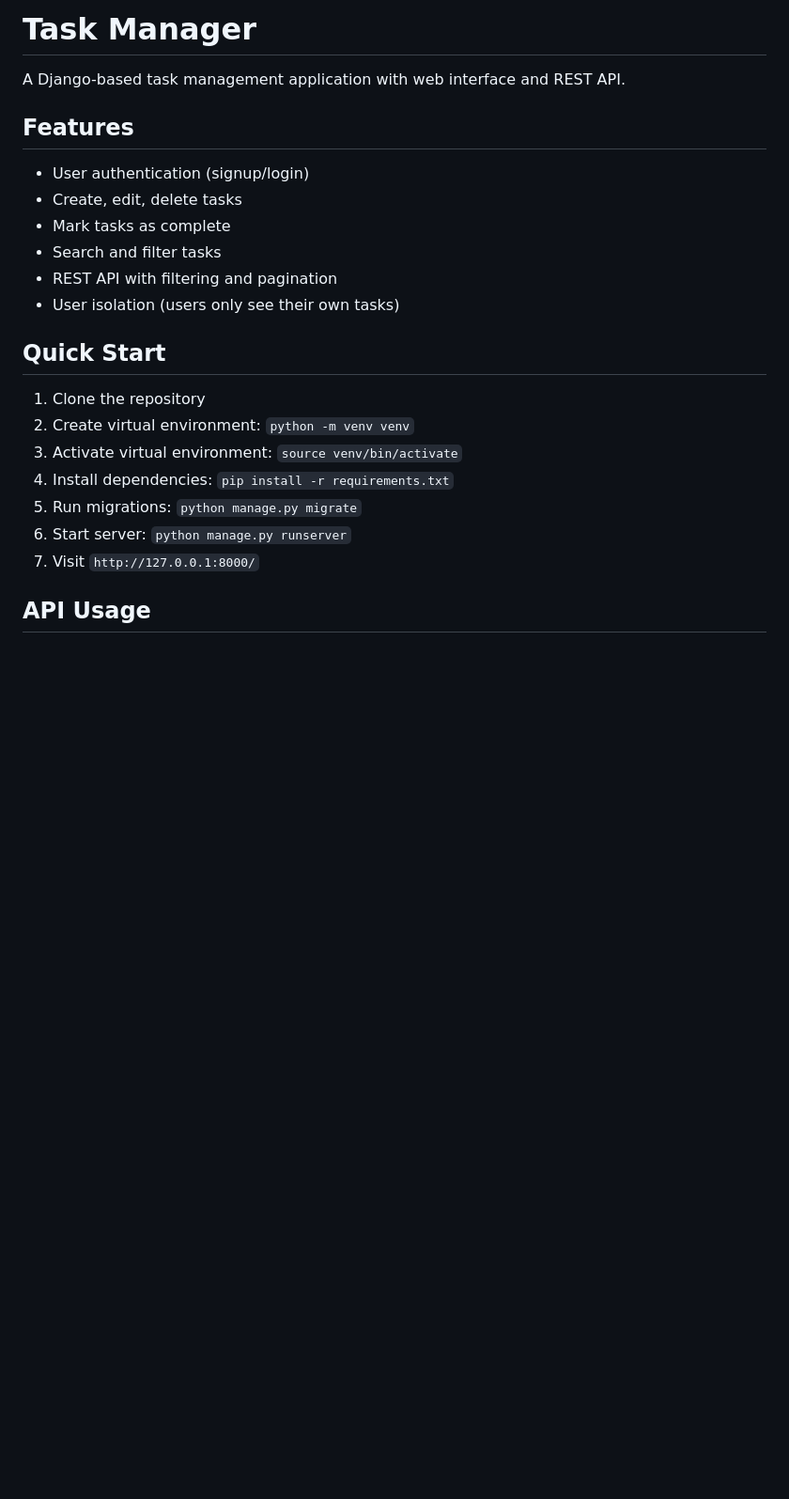
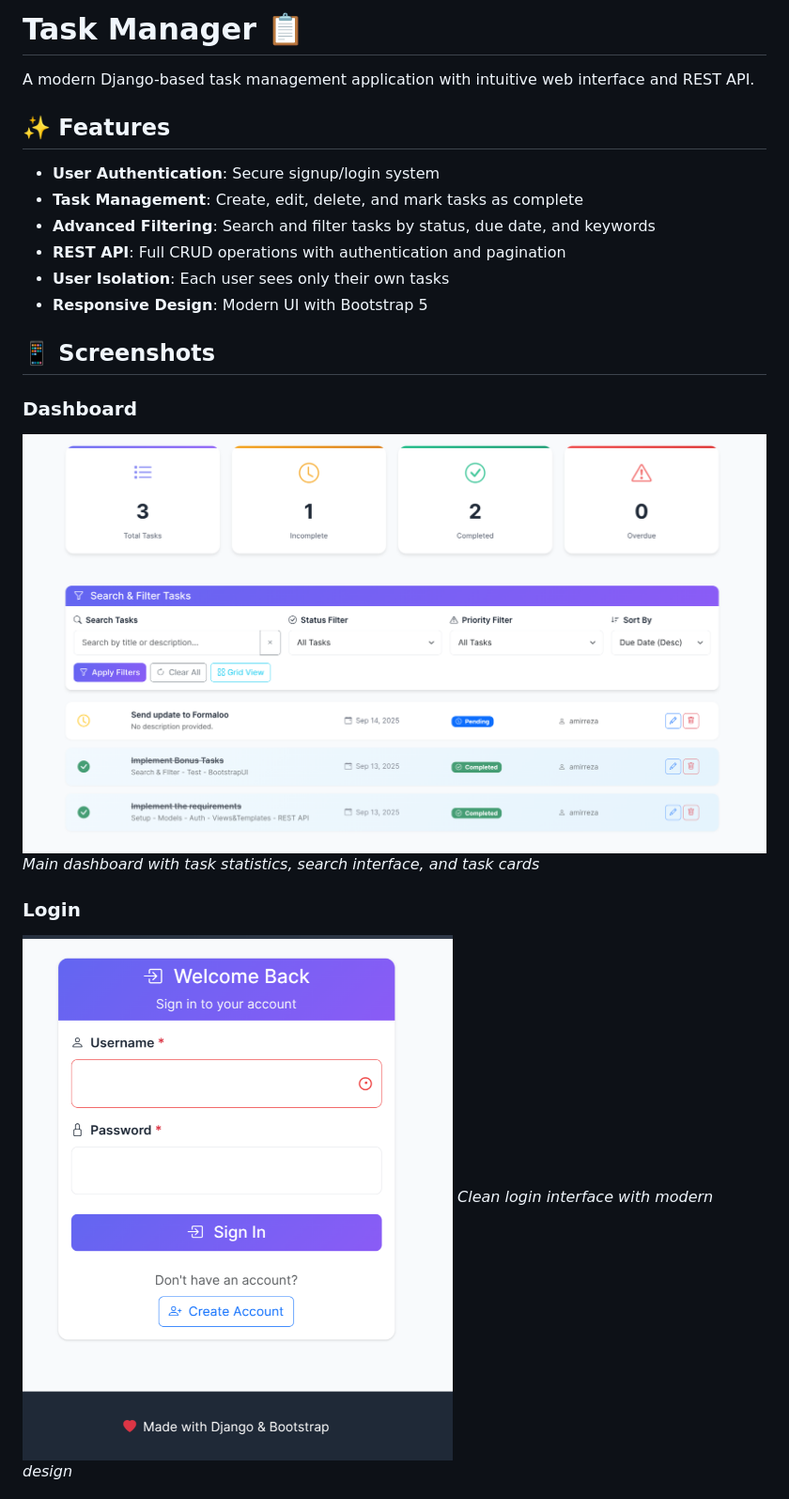
Before and after one commit to amirradjou/task-manager, a Markdown page: README.md, the part around one of its changes. Shown at 94% size. Drawn GitHub-style; pictures changed too: screenshots/dashboard.png (added), screenshots/login.png (added); blank space fills up the shorter version.

```diff
--- a/README.md
+++ b/README.md
@@ -1,25 +1,23 @@
-# Task Manager
+# Task Manager 📋
 
-A Django-based task management application with web interface and REST API.
+A modern Django-based task management application with intuitive web interface and REST API.
 
-## Features
+## ✨ Features
 
-- User authentication (signup/login)
-- Create, edit, delete tasks
-- Mark tasks as complete
-- Search and filter tasks
-- REST API with filtering and pagination
-- User isolation (users only see their own tasks)
+- **User Authentication**: Secure signup/login system
+- **Task Management**: Create, edit, delete, and mark tasks as complete
+- **Advanced Filtering**: Search and filter tasks by status, due date, and keywords
+- **REST API**: Full CRUD operations with authentication and pagination
+- **User Isolation**: Each user sees only their own tasks
+- **Responsive Design**: Modern UI with Bootstrap 5
 
-## Quick Start
+## 📱 Screenshots
 
-1. Clone the repository
-2. Create virtual environment: `python -m venv venv`
-3. Activate virtual environment: `source venv/bin/activate`
-4. Install dependencies: `pip install -r requirements.txt`
-5. Run migrations: `python manage.py migrate`
-6. Start server: `python manage.py runserver`
-7. Visit `http://127.0.0.1:8000/`
+### Dashboard
+![Dashboard](screenshots/dashboard.png)
+*Main dashboard with task statistics, search interface, and task cards*
 
-## API Usage
+### Login
+![Login](screenshots/login.png)
+*Clean login interface with modern design*
 
```
Also changed, not shown: other parts of README.md (+43 -7 lines), screenshots/README.md (added, +1 -0 lines), screenshots/signup.png (added).
